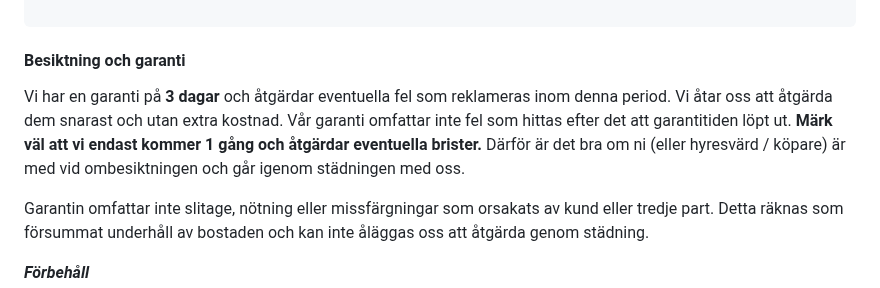
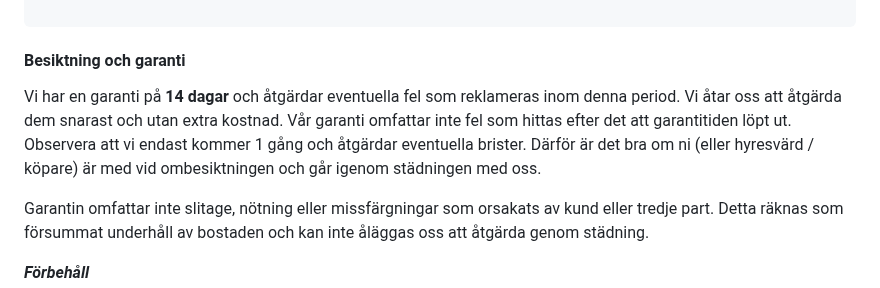
Before and after one commit to carnalito80/flytt-bor, a Markdown page: content/pages/fragor.md, the part around the change. GitHub-like rendering.

Commit message:
14 dagars garanti

```diff
--- a/content/pages/fragor.md
+++ b/content/pages/fragor.md
@@ -11,7 +11,7 @@ meta:
 ---
 
 #### Besiktning och garanti
-Vi har en garanti på **3 dagar** och åtgärdar eventuella fel som reklameras inom denna period. Vi åtar oss att åtgärda dem snarast och utan extra kostnad. Vår garanti omfattar inte fel som hittas efter det att garantitiden löpt ut. **Märk väl att vi endast kommer 1 gång och åtgärdar eventuella brister.** Därför är det bra om ni (eller hyresvärd / köpare) är med vid ombesiktningen och går igenom städningen med oss.
+Vi har en garanti på **14 dagar** och åtgärdar eventuella fel som reklameras inom denna period. Vi åtar oss att åtgärda dem snarast och utan extra kostnad. Vår garanti omfattar inte fel som hittas efter det att garantitiden löpt ut. Observera att vi endast kommer 1 gång och åtgärdar eventuella brister. Därför är det bra om ni (eller hyresvärd / köpare) är med vid ombesiktningen och går igenom städningen med oss.
 
 Garantin omfattar inte slitage, nötning eller missfärgningar som orsakats av kund eller tredje part. Detta räknas som försummat underhåll av bostaden och kan inte åläggas oss att åtgärda genom städning.
 
```
